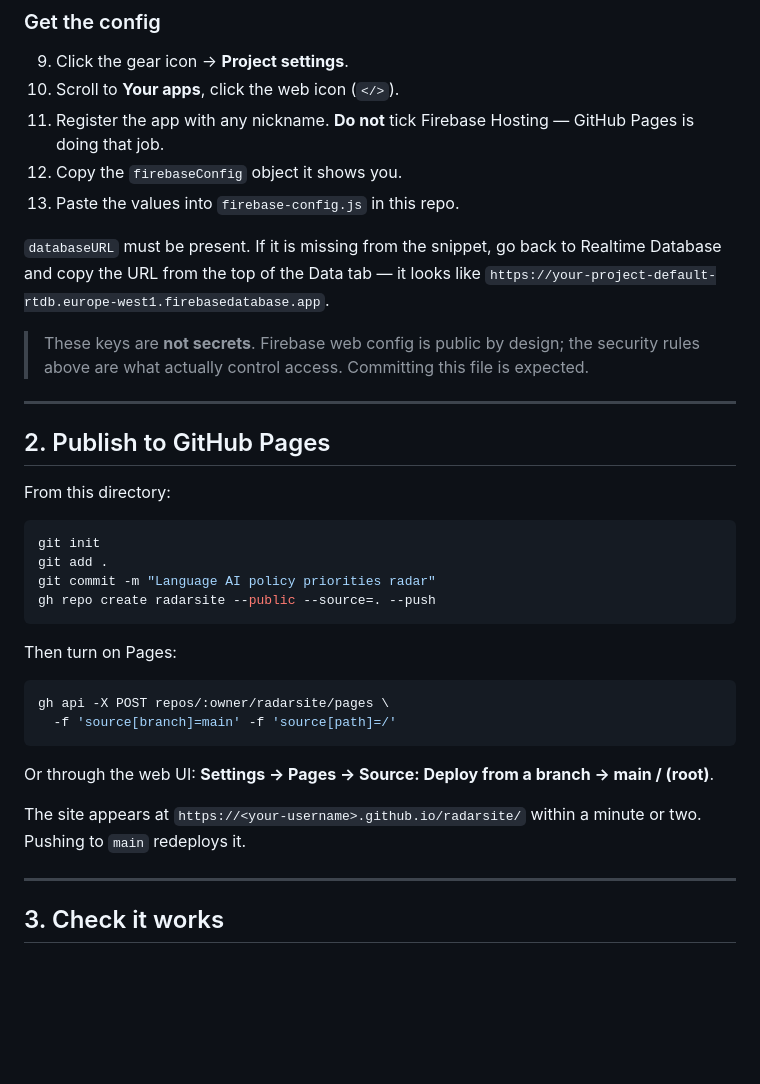
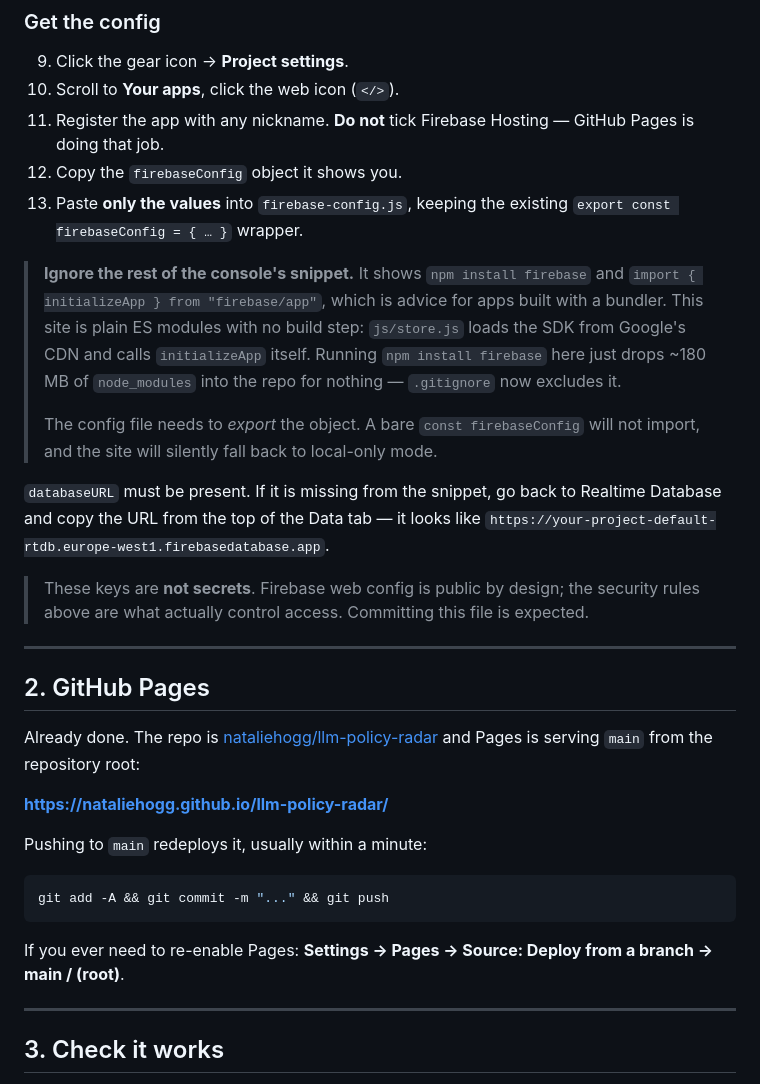
Before and after one commit to nataliehogg/llm-policy-radar, a Markdown page: SETUP.md, the part around the change. Rendered like a GitHub page; blank space fills up the shorter version.

Commit message:
Document the deployed Pages URL and the Firebase console npm trap
Co-Authored-By: Claude Opus 5 (1M context) <noreply@anthropic.com>

````diff
--- a/SETUP.md
+++ b/SETUP.md
@@ -71,7 +71,19 @@ Codes are not secret; treat them like a room number, not a password.
 11. Register the app with any nickname. **Do not** tick Firebase Hosting — GitHub
     Pages is doing that job.
 12. Copy the `firebaseConfig` object it shows you.
-13. Paste the values into `firebase-config.js` in this repo.
+13. Paste **only the values** into `firebase-config.js`, keeping the existing
+    `export const firebaseConfig = { … }` wrapper.
+
+> **Ignore the rest of the console's snippet.** It shows
+> `npm install firebase` and
+> `import { initializeApp } from "firebase/app"`, which is advice for apps built
+> with a bundler. This site is plain ES modules with no build step: `js/store.js`
+> loads the SDK from Google's CDN and calls `initializeApp` itself. Running
+> `npm install firebase` here just drops ~180 MB of `node_modules` into the repo
+> for nothing — `.gitignore` now excludes it.
+>
+> The config file needs to *export* the object. A bare `const firebaseConfig`
+> will not import, and the site will silently fall back to local-only mode.
 
 `databaseURL` must be present. If it is missing from the snippet, go back to
 Realtime Database and copy the URL from the top of the Data tab — it looks like
@@ -83,29 +95,22 @@ Realtime Database and copy the URL from the top of the Data tab — it looks lik
 
 ---
 
-## 2. Publish to GitHub Pages
+## 2. GitHub Pages
 
-From this directory:
+Already done. The repo is
+[nataliehogg/llm-policy-radar](https://github.com/nataliehogg/llm-policy-radar)
+and Pages is serving `main` from the repository root:
+
+**<https://nataliehogg.github.io/llm-policy-radar/>**
+
+Pushing to `main` redeploys it, usually within a minute:
 
 ```bash
-git init
-git add .
-git commit -m "Language AI policy priorities radar"
-gh repo create radarsite --public --source=. --push
+git add -A && git commit -m "..." && git push
 ```
 
-Then turn on Pages:
-
-```bash
-gh api -X POST repos/:owner/radarsite/pages \
-  -f 'source[branch]=main' -f 'source[path]=/'
-```
-
-Or through the web UI: **Settings → Pages → Source: Deploy from a branch →
-main / (root)**.
-
-The site appears at `https://<your-username>.github.io/radarsite/` within a
-minute or two. Pushing to `main` redeploys it.
+If you ever need to re-enable Pages: **Settings → Pages → Source: Deploy from a
+branch → main / (root)**.
 
 ---
 
````
